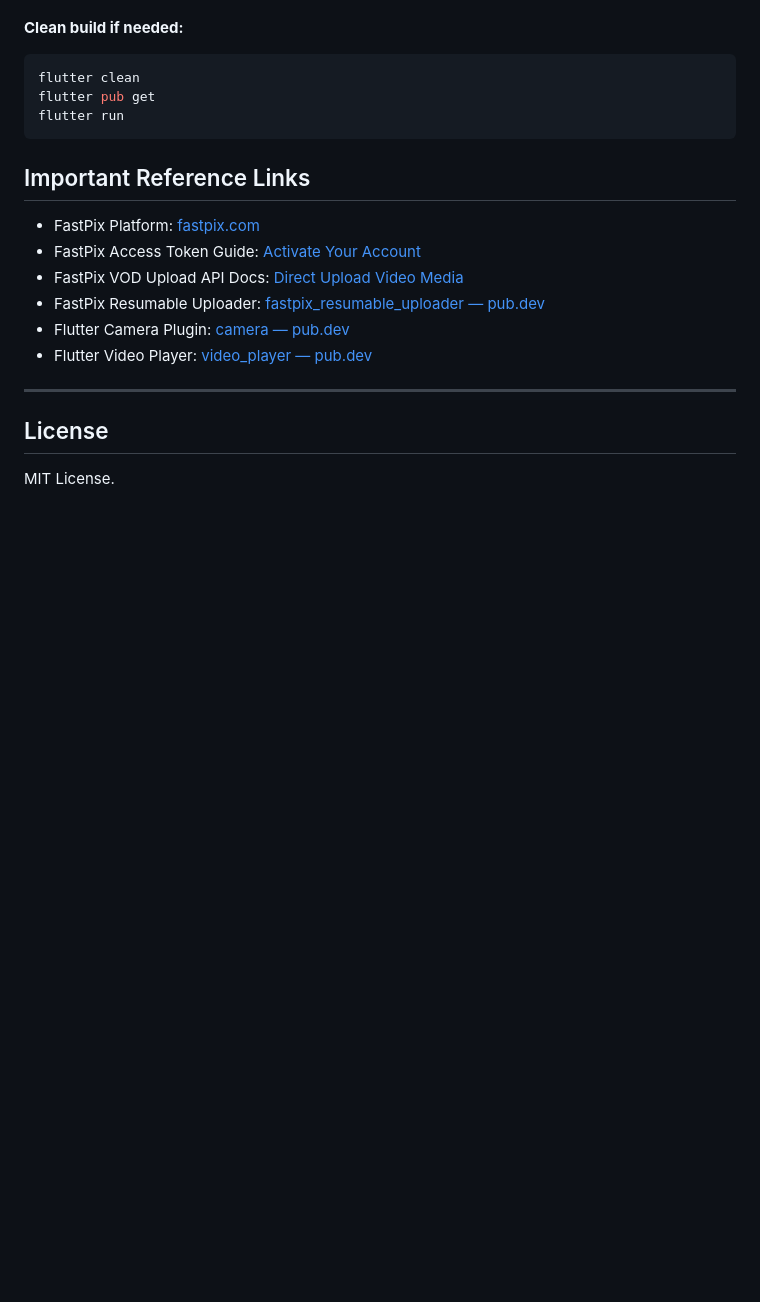
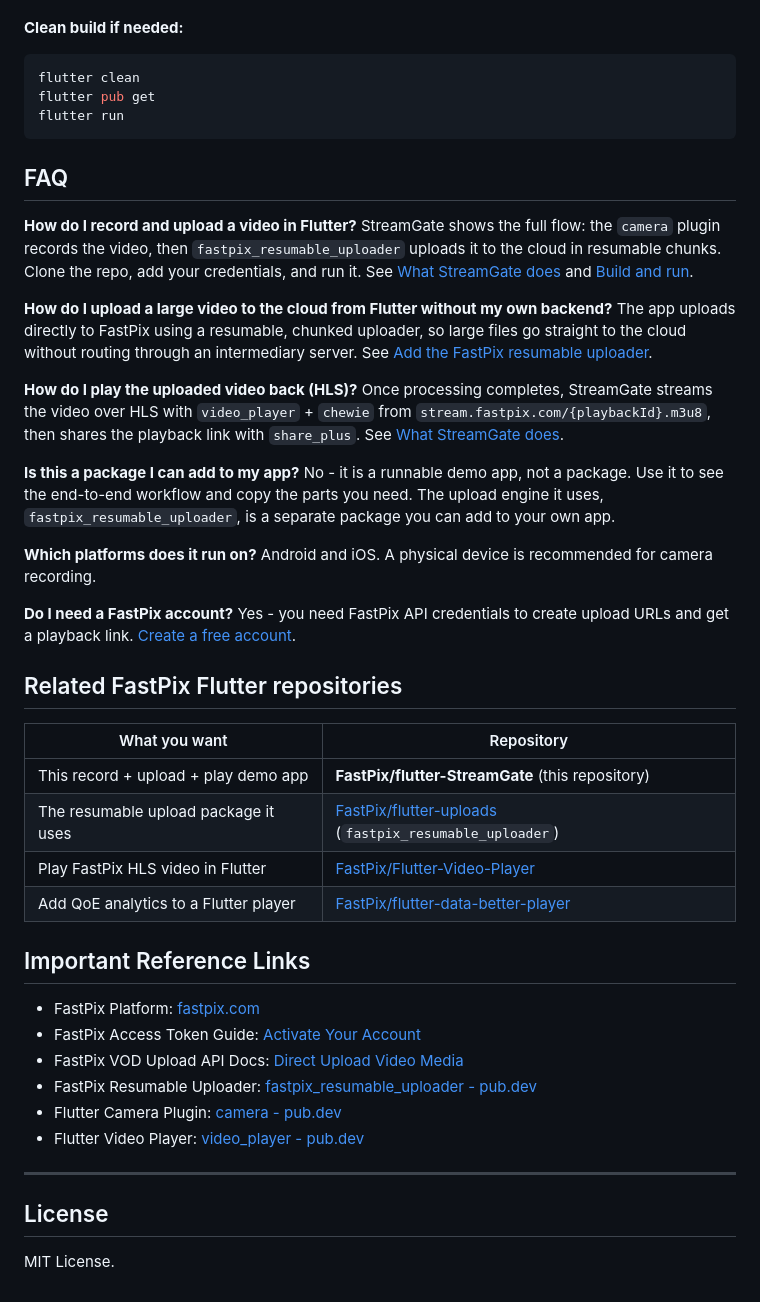
Before and after one commit to FastPix/flutter-StreamGate, a Markdown page: README.md, the part around one of its changes. GitHub-like rendering; blank space fills up the shorter version.

````diff
--- a/README.md
+++ b/README.md
@@ -154,14 +184,43 @@ flutter pub get
 flutter run
 ```
 
+## FAQ
+
+**How do I record and upload a video in Flutter?**
+StreamGate shows the full flow: the `camera` plugin records the video, then `fastpix_resumable_uploader` uploads it to the cloud in resumable chunks. Clone the repo, add your credentials, and run it. See [What StreamGate does](#core-features--architecture) and [Build and run](#6-build--run).
+
+**How do I upload a large video to the cloud from Flutter without my own backend?**
+The app uploads directly to FastPix using a resumable, chunked uploader, so large files go straight to the cloud without routing through an intermediary server. See [Add the FastPix resumable uploader](#2-add-fastpix-resumable-uploader).
+
+**How do I play the uploaded video back (HLS)?**
+Once processing completes, StreamGate streams the video over HLS with `video_player` + `chewie` from `stream.fastpix.com/{playbackId}.m3u8`, then shares the playback link with `share_plus`. See [What StreamGate does](#core-features--architecture).
+
+**Is this a package I can add to my app?**
+No - it is a runnable demo app, not a package. Use it to see the end-to-end workflow and copy the parts you need. The upload engine it uses, `fastpix_resumable_uploader`, is a separate package you can add to your own app.
+
+**Which platforms does it run on?**
+Android and iOS. A physical device is recommended for camera recording.
+
+**Do I need a FastPix account?**
+Yes - you need FastPix API credentials to create upload URLs and get a playback link. [Create a free account](https://dashboard.fastpix.com/signup?utm_source=github&utm_medium=referral&utm_campaign=github_signup).
+
+## Related FastPix Flutter repositories
+
+| What you want | Repository |
+| --- | --- |
+| This record + upload + play demo app | **FastPix/flutter-StreamGate** (this repository) |
+| The resumable upload package it uses | [FastPix/flutter-uploads](https://github.com/FastPix/flutter-uploads) (`fastpix_resumable_uploader`) |
+| Play FastPix HLS video in Flutter | [FastPix/Flutter-Video-Player](https://github.com/FastPix/Flutter-Video-Player) |
+| Add QoE analytics to a Flutter player | [FastPix/flutter-data-better-player](https://github.com/FastPix/flutter-data-better-player) |
+
 ## Important Reference Links
 
 * FastPix Platform: [fastpix.com](https://fastpix.com/)
 * FastPix Access Token Guide: [Activate Your Account](https://fastpix.com/docs/getting-started/activate-your-account)
 * FastPix VOD Upload API Docs: [Direct Upload Video Media](https://fastpix.com/docs/video-on-demand-api/upload-and-import-videos/direct-upload-video-media)
-* FastPix Resumable Uploader: [fastpix_resumable_uploader — pub.dev](https://pub.dev/packages/fastpix_resumable_uploader)
-* Flutter Camera Plugin: [camera — pub.dev](https://pub.dev/packages/camera)
-* Flutter Video Player: [video_player — pub.dev](https://pub.dev/packages/video_player)
+* FastPix Resumable Uploader: [fastpix_resumable_uploader - pub.dev](https://pub.dev/packages/fastpix_resumable_uploader)
+* Flutter Camera Plugin: [camera - pub.dev](https://pub.dev/packages/camera)
+* Flutter Video Player: [video_player - pub.dev](https://pub.dev/packages/video_player)
 
 ---
 
````
Also changed, not shown: other parts of README.md (+35 -5 lines).
